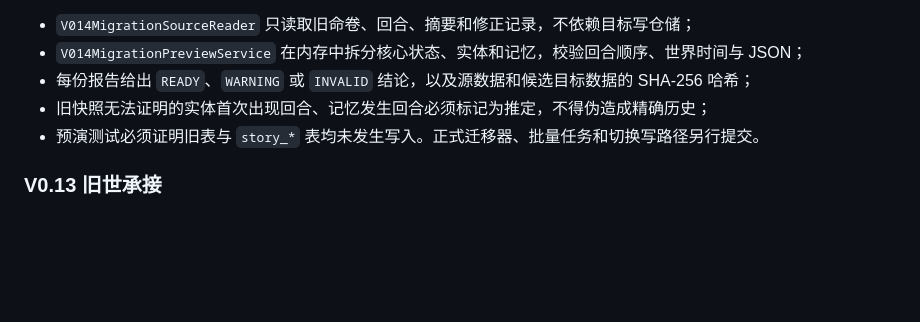
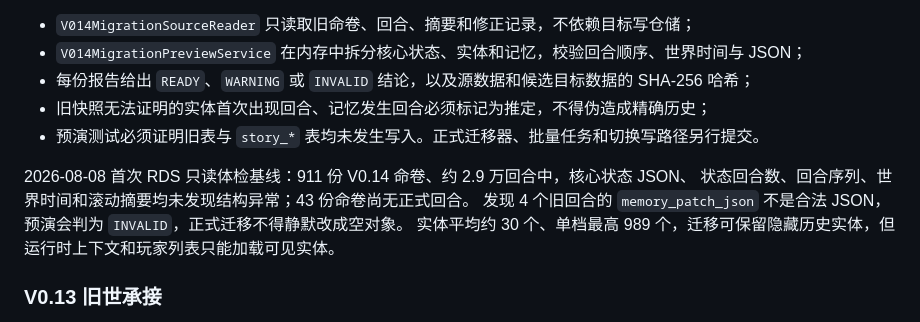
Before and after one commit to wangbenz/wenxian, a Markdown page: docs/architecture.md, the part around the change. Drawn GitHub-style; blank space fills up the shorter version.

Commit message:
docs: record V0.14 migration preflight baseline

```diff
--- a/docs/architecture.md
+++ b/docs/architecture.md
@@ -353,6 +353,11 @@ public interface StateMigrator {
 - 旧快照无法证明的实体首次出现回合、记忆发生回合必须标记为推定，不得伪造成精确历史；
 - 预演测试必须证明旧表与 `story_*` 表均未发生写入。正式迁移器、批量任务和切换写路径另行提交。
 
+2026-08-08 首次 RDS 只读体检基线：911 份 V0.14 命卷、约 2.9 万回合中，核心状态 JSON、
+状态回合数、回合序列、世界时间和滚动摘要均未发现结构异常；43 份命卷尚无正式回合。
+发现 4 个旧回合的 `memory_patch_json` 不是合法 JSON，预演会判为 `INVALID`，正式迁移不得静默改成空对象。
+实体平均约 30 个、单档最高 989 个，迁移可保留隐藏历史实体，但运行时上下文和玩家列表只能加载可见实体。
+
 ### V0.13 旧世承接
 
 V0.13 原表不直接变为当前可写命卷。适配器统一展示旧档；玩家发起承接时复制姓名、性别、种族、出身、最后可靠境界和地点、重要能力、持有物品、重要人物以及关键经历摘要。旧体力、追查、旧裁决、异常货币和临时路人不迁移。原档案永远保留。
```
